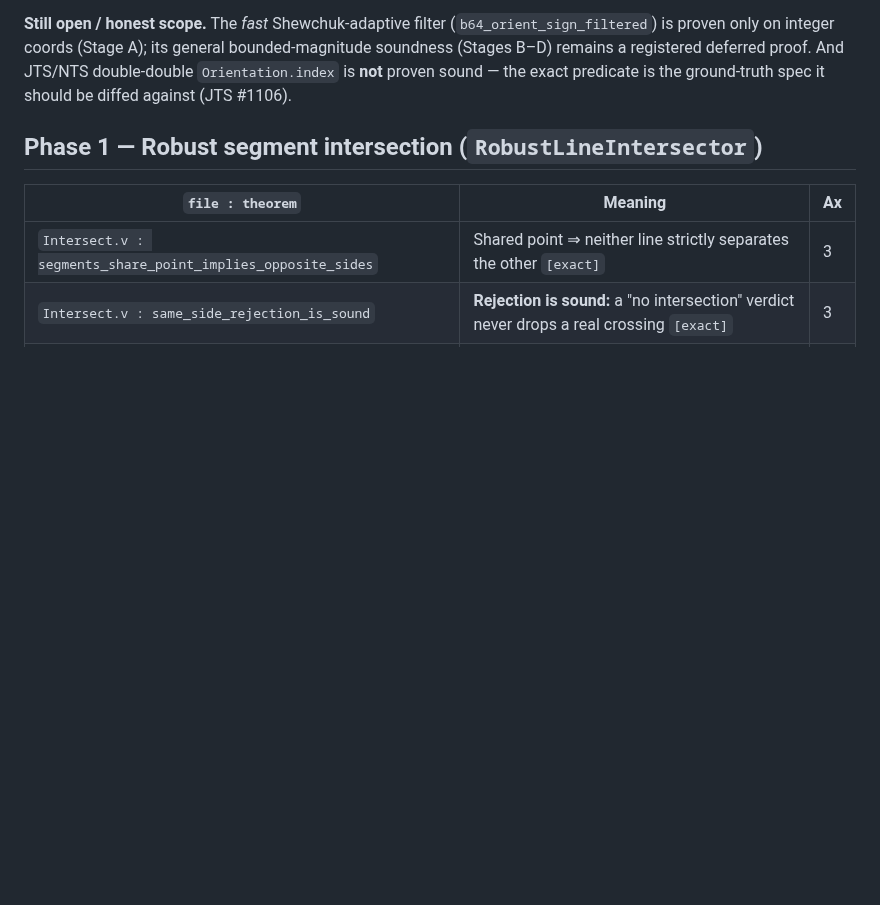
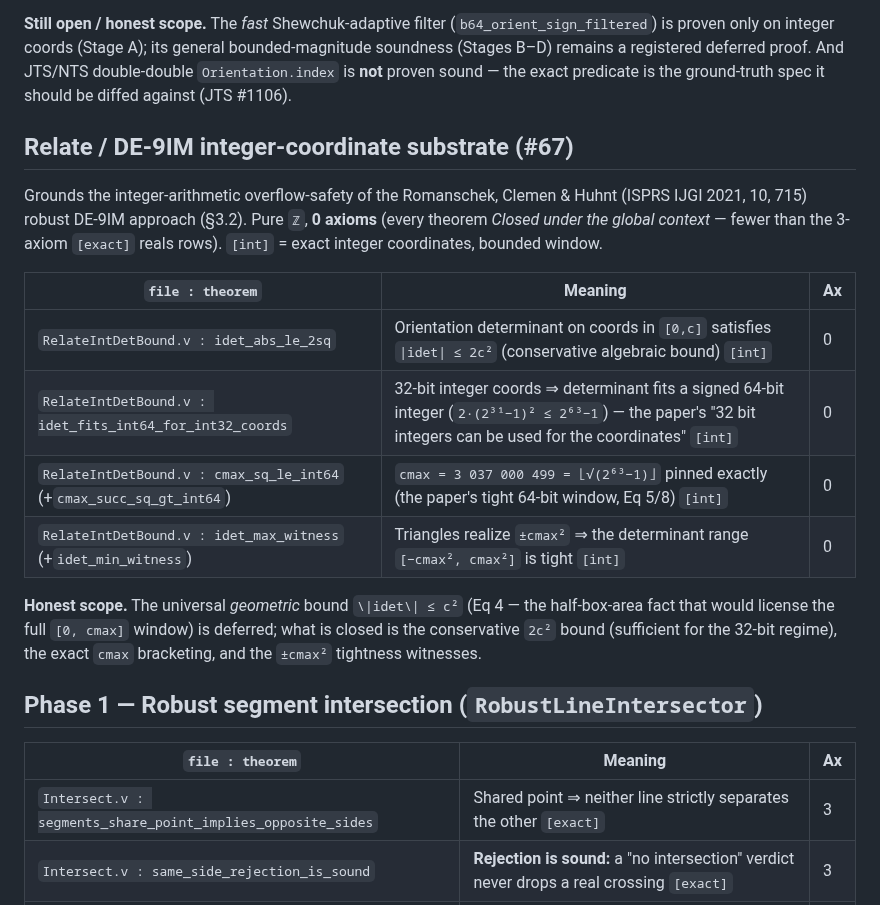
Before and after one commit to grootstebozewolf/NetTopologySuite.Proofs, a Markdown page: docs/verified-claims.md, the part around the change. GitHub-like rendering; blank space fills up the shorter version.

Commit message:
docs(relate): register RelateIntDetBound headline theorems in verified-claims
Adds a "Relate / DE-9IM integer-coordinate substrate (#67)" section to
docs/verified-claims.md citing the six headline theorems (idet_abs_le_2sq,
idet_fits_int64_for_int32_coords, cmax_sq_le_int64/_succ_sq_gt_int64,
idet_max/min_witness). Pure Z, 0 axioms; honest-scope note on the deferred
geometric |idet| <= c^2 bound. validate-claims.sh: all cited theorems exist.

https://claude.ai/code/session_01DPisogsspYmhXECA1vWG6X

```diff
--- a/docs/verified-claims.md
+++ b/docs/verified-claims.md
@@ -54,6 +54,26 @@ general bounded-magnitude soundness (Stages B–D) remains a registered
 deferred proof. And JTS/NTS double-double `Orientation.index` is **not**
 proven sound — the exact predicate is the ground-truth spec it should be
 diffed against (JTS #1106).
+
+## Relate / DE-9IM integer-coordinate substrate (#67)
+
+Grounds the integer-arithmetic overflow-safety of the Romanschek, Clemen &
+Huhnt (ISPRS IJGI 2021, 10, 715) robust DE-9IM approach (§3.2). Pure `ℤ`,
+**0 axioms** (every theorem *Closed under the global context* — fewer than the
+3-axiom `[exact]` reals rows). `[int]` = exact integer coordinates, bounded
+window.
+
+| `file : theorem` | Meaning | Ax |
+|---|---|---|
+| `RelateIntDetBound.v : idet_abs_le_2sq` | Orientation determinant on coords in `[0,c]` satisfies `\|idet\| ≤ 2c²` (conservative algebraic bound) `[int]` | 0 |
+| `RelateIntDetBound.v : idet_fits_int64_for_int32_coords` | 32-bit integer coords ⇒ determinant fits a signed 64-bit integer (`2·(2³¹−1)² ≤ 2⁶³−1`) — the paper's "32 bit integers can be used for the coordinates" `[int]` | 0 |
+| `RelateIntDetBound.v : cmax_sq_le_int64` (+`cmax_succ_sq_gt_int64`) | `cmax = 3 037 000 499 = ⌊√(2⁶³−1)⌋` pinned exactly (the paper's tight 64-bit window, Eq 5/8) `[int]` | 0 |
+| `RelateIntDetBound.v : idet_max_witness` (+`idet_min_witness`) | Triangles realize `±cmax²` ⇒ the determinant range `[−cmax², cmax²]` is tight `[int]` | 0 |
+
+**Honest scope.** The universal *geometric* bound `\|idet\| ≤ c²` (Eq 4 — the
+half-box-area fact that would license the full `[0, cmax]` window) is deferred;
+what is closed is the conservative `2c²` bound (sufficient for the 32-bit
+regime), the exact `cmax` bracketing, and the `±cmax²` tightness witnesses.
 
 ## Phase 1 — Robust segment intersection (`RobustLineIntersector`)
 
```
